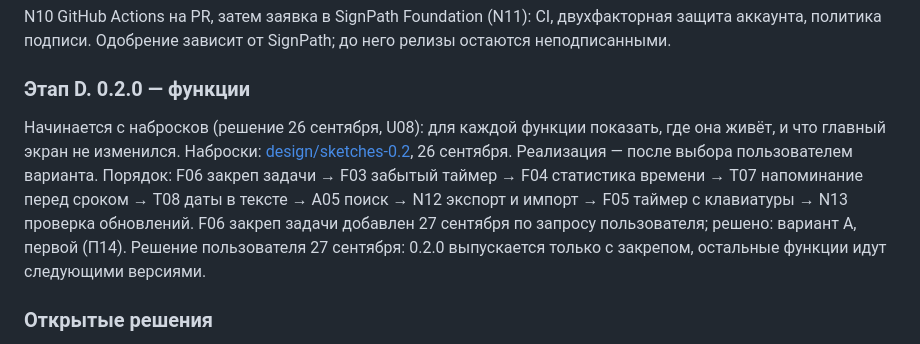
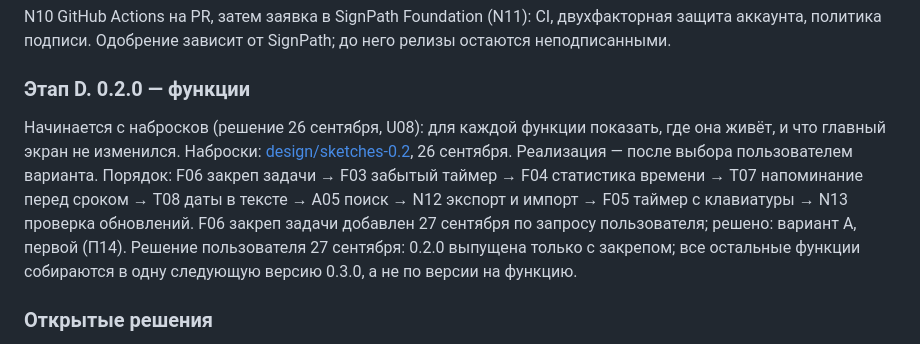
Before and after one commit to smmisha/Delo, a Markdown page: ROADMAP.md, the part around the change. Drawn GitHub-style.

Commit message:
Plan the remaining features as one release, 0.3.0
Co-Authored-By: Claude Opus 5.5 <noreply@anthropic.com>

```diff
--- a/ROADMAP.md
+++ b/ROADMAP.md
@@ -118,7 +118,7 @@ N10 GitHub Actions на PR, затем заявка в SignPath Foundation (N11)
 
 ### Этап D. 0.2.0 — функции
 
-Начинается с набросков (решение 26 сентября, U08): для каждой функции показать, где она живёт, и что главный экран не изменился. Наброски: [design/sketches-0.2](design/sketches-0.2/index.html), 26 сентября. Реализация — после выбора пользователем варианта. Порядок: F06 закреп задачи → F03 забытый таймер → F04 статистика времени → T07 напоминание перед сроком → T08 даты в тексте → A05 поиск → N12 экспорт и импорт → F05 таймер с клавиатуры → N13 проверка обновлений. F06 закреп задачи добавлен 27 сентября по запросу пользователя; решено: вариант A, первой (П14). Решение пользователя 27 сентября: 0.2.0 выпускается только с закрепом, остальные функции идут следующими версиями.
+Начинается с набросков (решение 26 сентября, U08): для каждой функции показать, где она живёт, и что главный экран не изменился. Наброски: [design/sketches-0.2](design/sketches-0.2/index.html), 26 сентября. Реализация — после выбора пользователем варианта. Порядок: F06 закреп задачи → F03 забытый таймер → F04 статистика времени → T07 напоминание перед сроком → T08 даты в тексте → A05 поиск → N12 экспорт и импорт → F05 таймер с клавиатуры → N13 проверка обновлений. F06 закреп задачи добавлен 27 сентября по запросу пользователя; решено: вариант A, первой (П14). Решение пользователя 27 сентября: 0.2.0 выпущена только с закрепом; все остальные функции собираются в одну следующую версию 0.3.0, а не по версии на функцию.
 
 ### Открытые решения
 
```
